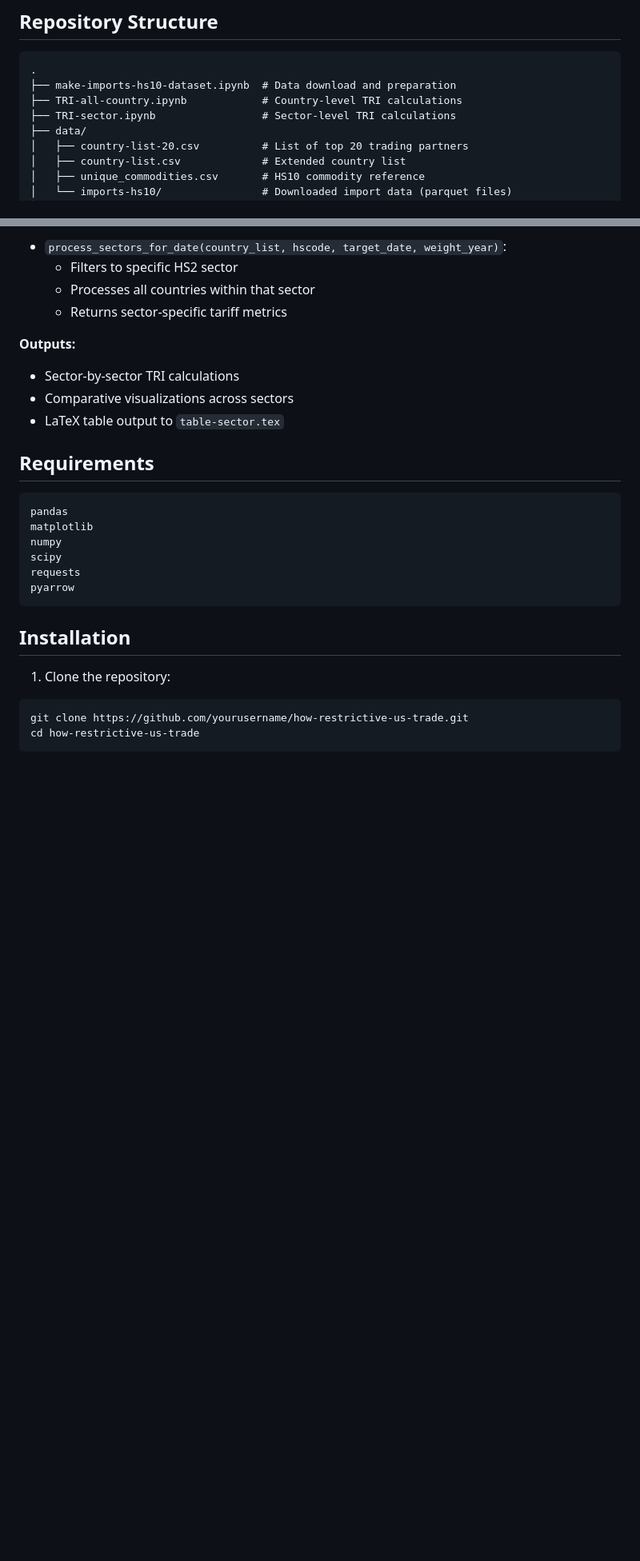
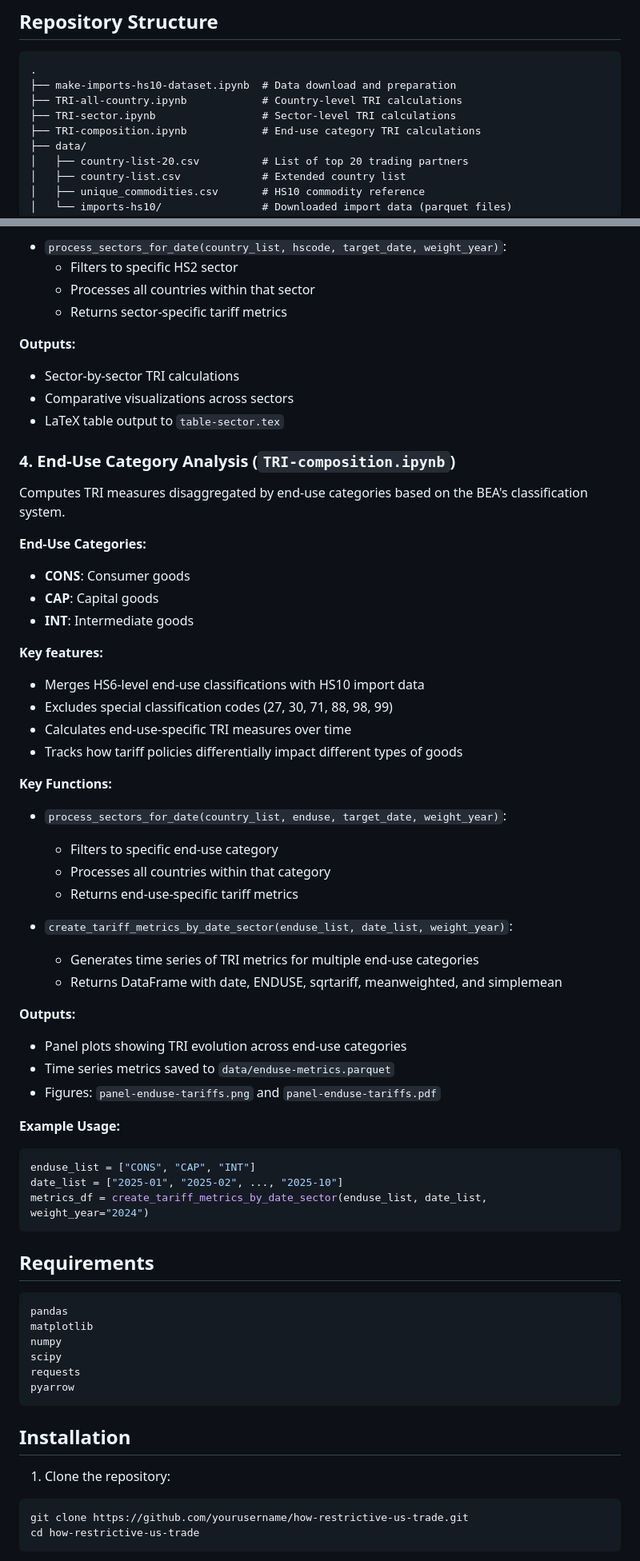
Before and after one commit to tradewartracker/how-restrictive-us-trade, a Markdown page: README.md, 2 parts joined by grey strips. Shown at 80% size. GitHub-like rendering; blank space fills up the shorter version.

Commit message:
update with end use

````diff
--- a/README.md
+++ b/README.md
@@ -24,6 +24,7 @@ The repository implements methods to:
 ├── make-imports-hs10-dataset.ipynb  # Data download and preparation
 ├── TRI-all-country.ipynb            # Country-level TRI calculations
 ├── TRI-sector.ipynb                 # Sector-level TRI calculations
+├── TRI-composition.ipynb            # End-use category TRI calculations
 ├── data/
 │   ├── country-list-20.csv          # List of top 20 trading partners
 │   ├── country-list.csv             # Extended country list
@@ -126,6 +127,43 @@ Computes TRI measures disaggregated by HS2-level sectors (e.g., machinery, texti
 - Comparative visualizations across sectors
 - LaTeX table output to `table-sector.tex`
 
+### 4. End-Use Category Analysis (`TRI-composition.ipynb`)
+
+Computes TRI measures disaggregated by end-use categories based on the BEA's classification system.
+
+**End-Use Categories:**
+- **CONS**: Consumer goods
+- **CAP**: Capital goods
+- **INT**: Intermediate goods
+
+**Key features:**
+- Merges HS6-level end-use classifications with HS10 import data
+- Excludes special classification codes (27, 30, 71, 88, 98, 99)
+- Calculates end-use-specific TRI measures over time
+- Tracks how tariff policies differentially impact different types of goods
+
+**Key Functions:**
+- `process_sectors_for_date(country_list, enduse, target_date, weight_year)`:
+  - Filters to specific end-use category
+  - Processes all countries within that category
+  - Returns end-use-specific tariff metrics
+
+- `create_tariff_metrics_by_date_sector(enduse_list, date_list, weight_year)`:
+  - Generates time series of TRI metrics for multiple end-use categories
+  - Returns DataFrame with date, ENDUSE, sqrtariff, meanweighted, and simplemean
+
+**Outputs:**
+- Panel plots showing TRI evolution across end-use categories
+- Time series metrics saved to `data/enduse-metrics.parquet`
+- Figures: `panel-enduse-tariffs.png` and `panel-enduse-tariffs.pdf`
+
+**Example Usage:**
+```python
+enduse_list = ["CONS", "CAP", "INT"]
+date_list = ["2025-01", "2025-02", ..., "2025-10"]
+metrics_df = create_tariff_metrics_by_date_sector(enduse_list, date_list, weight_year="2024")
+```
+
 ## Requirements
 
 ```python
````
Also changed, not shown: other parts of README.md (+2 -2 lines).
